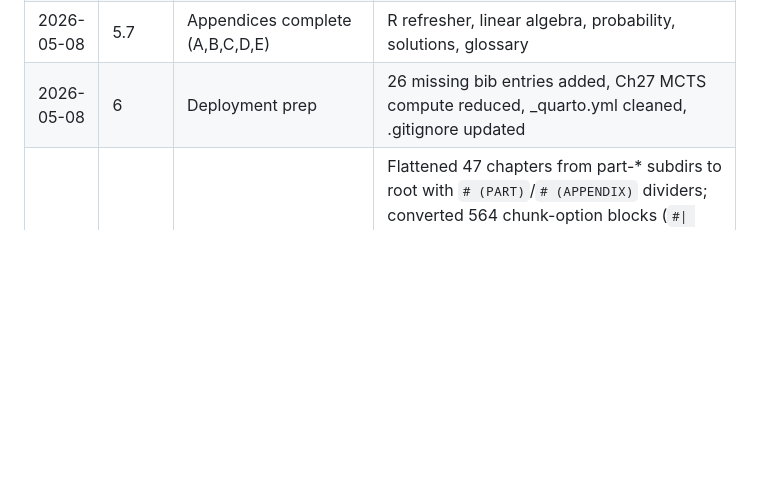
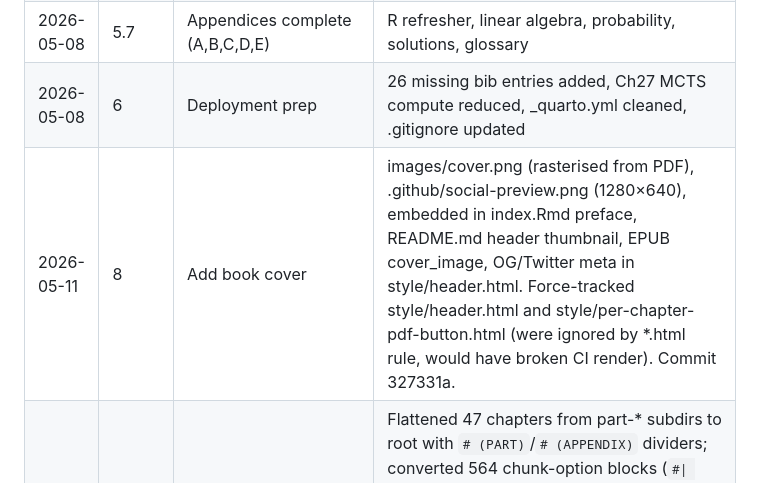
Before and after one commit to r-heller/strategy-in-r, a Markdown page: GENERATION_LOG.md, the part around the change. Rendered like a GitHub page; blank space fills up the shorter version.

Commit message:
docs: log cover commit in GENERATION_LOG

```diff
--- a/GENERATION_LOG.md
+++ b/GENERATION_LOG.md
@@ -18,4 +18,5 @@ One line per Claude Code turn. Append-only.
 | 2026-05-08 | 5.6 | Part VI complete (37,38,39,40,41) | 5 chapters: ethics, fairness, alignment, cooperative AI, future |
 | 2026-05-08 | 5.7 | Appendices complete (A,B,C,D,E) | R refresher, linear algebra, probability, solutions, glossary |
 | 2026-05-08 | 6 | Deployment prep | 26 missing bib entries added, Ch27 MCTS compute reduced, _quarto.yml cleaned, .gitignore updated |
+| 2026-05-11 | 8 | Add book cover | images/cover.png (rasterised from PDF), .github/social-preview.png (1280×640), embedded in index.Rmd preface, README.md header thumbnail, EPUB cover_image, OG/Twitter meta in style/header.html. Force-tracked style/header.html and style/per-chapter-pdf-button.html (were ignored by *.html rule, would have broken CI render). Commit 327331a. |
 | 2026-05-11 | 7 | Migrate Quarto → bookdown | Flattened 47 chapters from part-* subdirs to root with `# (PART)`/`# (APPENDIX)` dividers; converted 564 chunk-option blocks (`#\| key: val` → `{r label, key=val}`), ~250 cross-references (`@sec-/fig-/tbl-/eq-` → `\@ref()`), 57 callouts (`::: {.callout-X}` → `::: {.rmdX}`), all `$$ {#eq-X}` equation labels (→ `\begin{equation}…(\#eq:X)\end{equation}`); 69 `fig-`/`tbl-` chunk labels stripped of prefix and refs updated. Replaced `_quarto.yml` with `_bookdown.yml` + `_output.yml` (bs4_book + pdf_book + epub_book). Added front matter (impressum, how-to-use, notation, acknowledgments, about-the-author) and back matter (95-colophon, 99-references). Rewrote `_common.R` (preserved tidyverse/here/gt loads + theme/save sources). Wrote `style/style.css` (Hugo Coder palette, preserved .exercise/.definition/.theorem). Updated `style/preamble.tex` for xelatex with Inter/JetBrains Mono fallback. Renamed `references.bib` → `book.bib` (66 entries unchanged). Added CITATION.cff, citation.bib, scripts/{render-chapter-pdfs,verify-citations,toc-to-readme}.R. Consolidated 4 GH Actions workflows into single `render-book.yml`; rewrote `citation-check.yml` for `book.bib`. Removed pre-rendered `_book/` (CI now renders fresh to `docs/`). Rewrote README badge-free. Local render impossible (no R on Windows host); verification via CI. |
```
